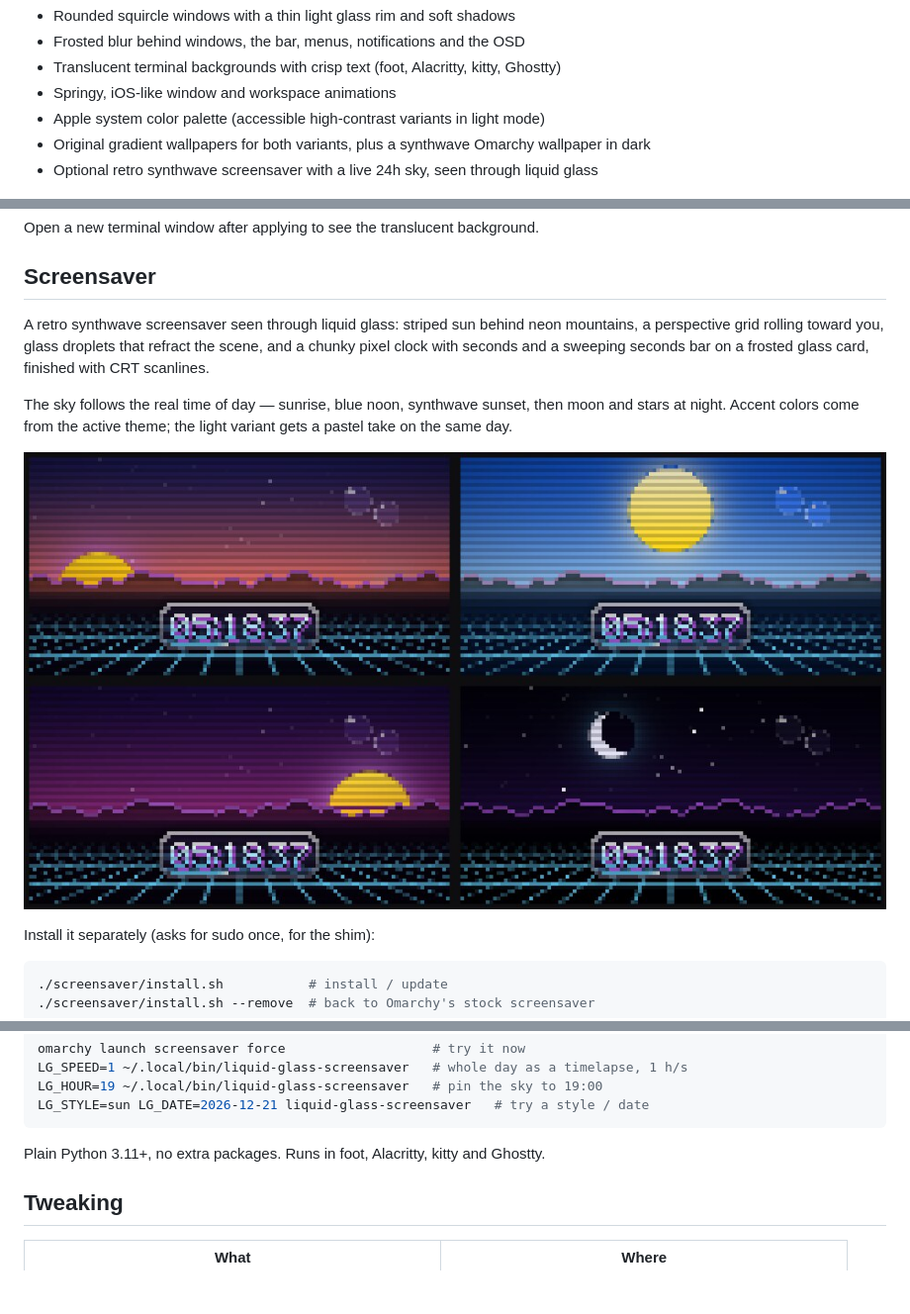
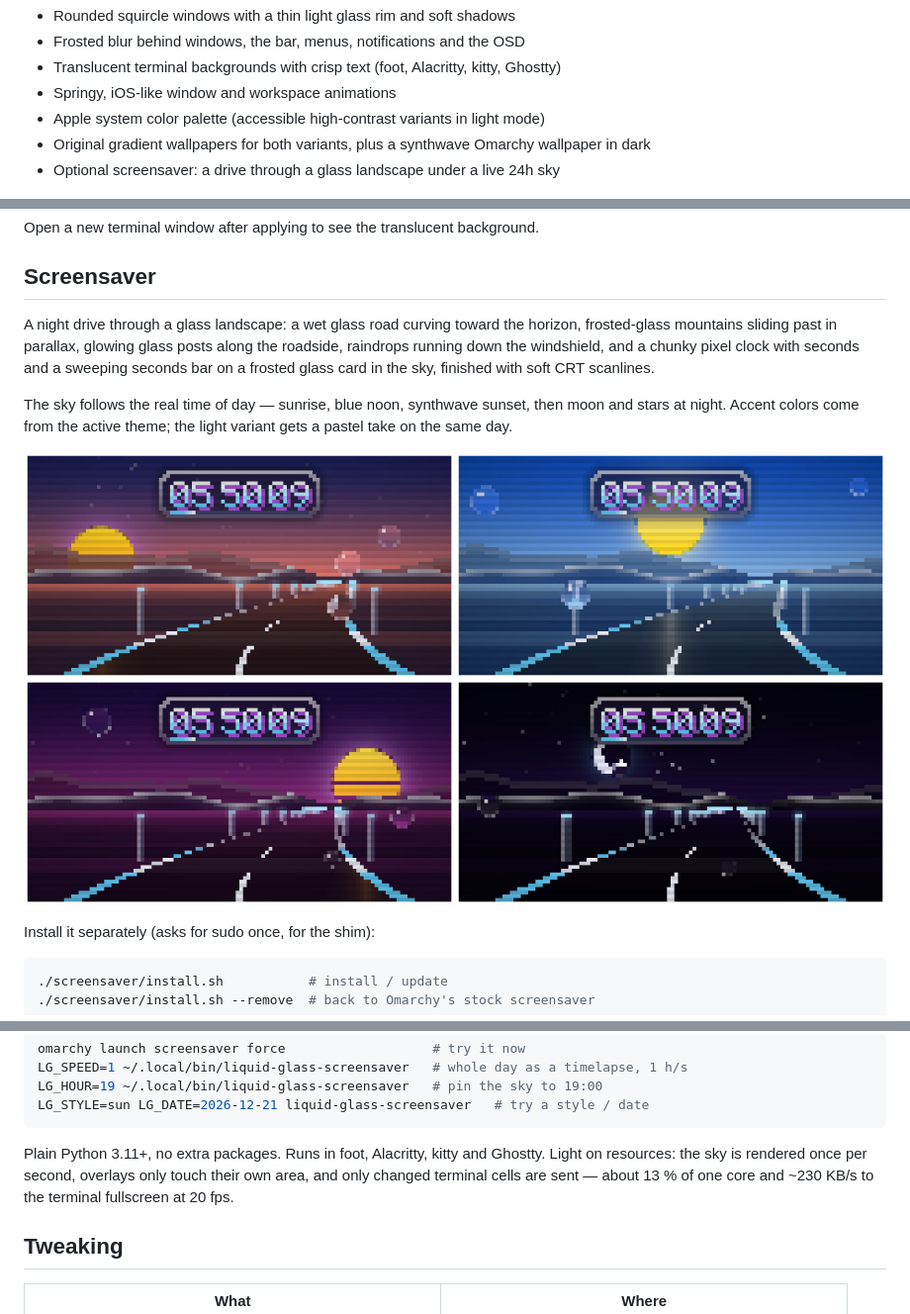
Before and after one commit to vsvito420/omarchy-liquid-glass, a Markdown page: README.md, 3 parts joined by grey strips. Shown at 99% size. Drawn GitHub-style; pictures changed too: screenshots/screensaver-day-cycle.jpg; blank space fills up the shorter version.

Commit message:
Turn the screensaver into a drive through a glass landscape
A wet glass road curves toward the horizon with rumble strips, a dashed
center line and the sun glinting on it; two mountain ranges pan in
parallax against the curves, the near one frosted glass; glowing glass
posts pass the roadside; drops run down the windshield and flip the
view like real ones. The clock card moves up into the sky, and sun and
moon rise from the ridge so they stay visible below the card.

Much cheaper to run: the sky renders once per second, overlays only
touch their bounding boxes, and only changed cells are sent. Fullscreen
drops from ~45% to ~13% of one core and from ~1.5 MB/s to ~230 KB/s of
terminal output (20 fps instead of 24).

Co-Authored-By: Claude Opus 5.5 <noreply@anthropic.com>

````diff
--- a/README.md
+++ b/README.md
@@ -8,7 +8,7 @@ A macOS / iOS-inspired "liquid glass" theme for [Omarchy](https://omarchy.org),
 - Springy, iOS-like window and workspace animations
 - Apple system color palette (accessible high-contrast variants in light mode)
 - Original gradient wallpapers for both variants, plus a synthwave Omarchy wallpaper in dark
-- Optional retro synthwave screensaver with a live 24h sky, seen through liquid glass
+- Optional screensaver: a drive through a glass landscape under a live 24h sky
 
 ![Dark wallpapers](screenshots/dark-wallpapers.jpg)
 ![Light wallpapers](screenshots/light-wallpapers.jpg)
@@ -31,10 +31,10 @@ Open a new terminal window after applying to see the translucent background.
 
 ## Screensaver
 
-A retro synthwave screensaver seen through liquid glass: striped sun behind neon
-mountains, a perspective grid rolling toward you, glass droplets that refract the
-scene, and a chunky pixel clock with seconds and a sweeping seconds bar on a frosted
-glass card, finished with CRT scanlines.
+A night drive through a glass landscape: a wet glass road curving toward the horizon,
+frosted-glass mountains sliding past in parallax, glowing glass posts along the roadside,
+raindrops running down the windshield, and a chunky pixel clock with seconds and a
+sweeping seconds bar on a frosted glass card in the sky, finished with soft CRT scanlines.
 
 The sky follows the real time of day — sunrise, blue noon, synthwave sunset, then
 moon and stars at night. Accent colors come from the active theme; the light variant
@@ -80,6 +80,9 @@ LG_STYLE=sun LG_DATE=2026-12-21 liquid-glass-screensaver   # try a style / date
 ```
 
 Plain Python 3.11+, no extra packages. Runs in foot, Alacritty, kitty and Ghostty.
+Light on resources: the sky is rendered once per second, overlays only touch their own
+area, and only changed terminal cells are sent — about 13 % of one core and ~230 KB/s
+to the terminal fullscreen at 20 fps.
 
 ## Tweaking
 
````
Also changed, not shown: 2 other files.
